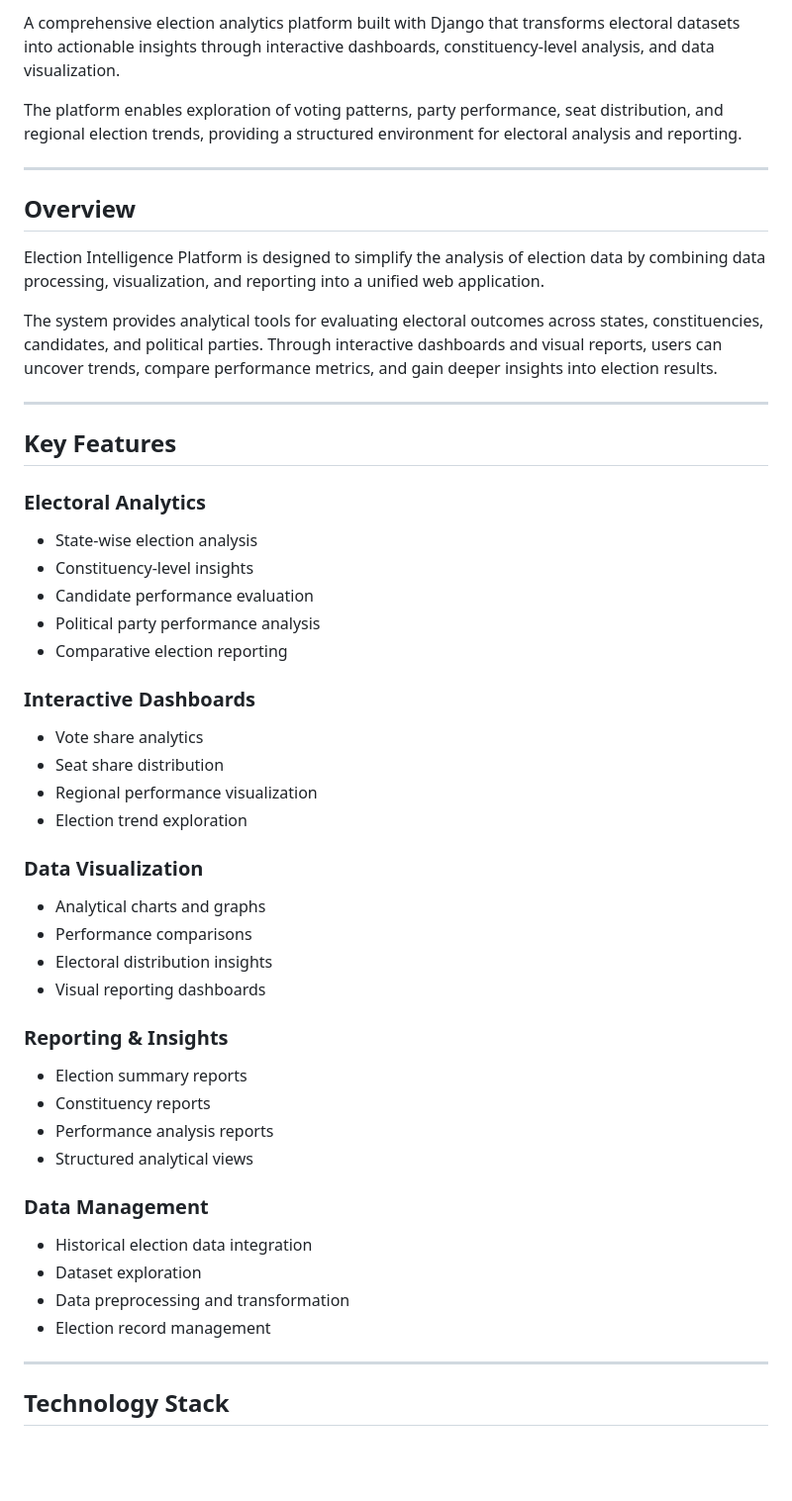
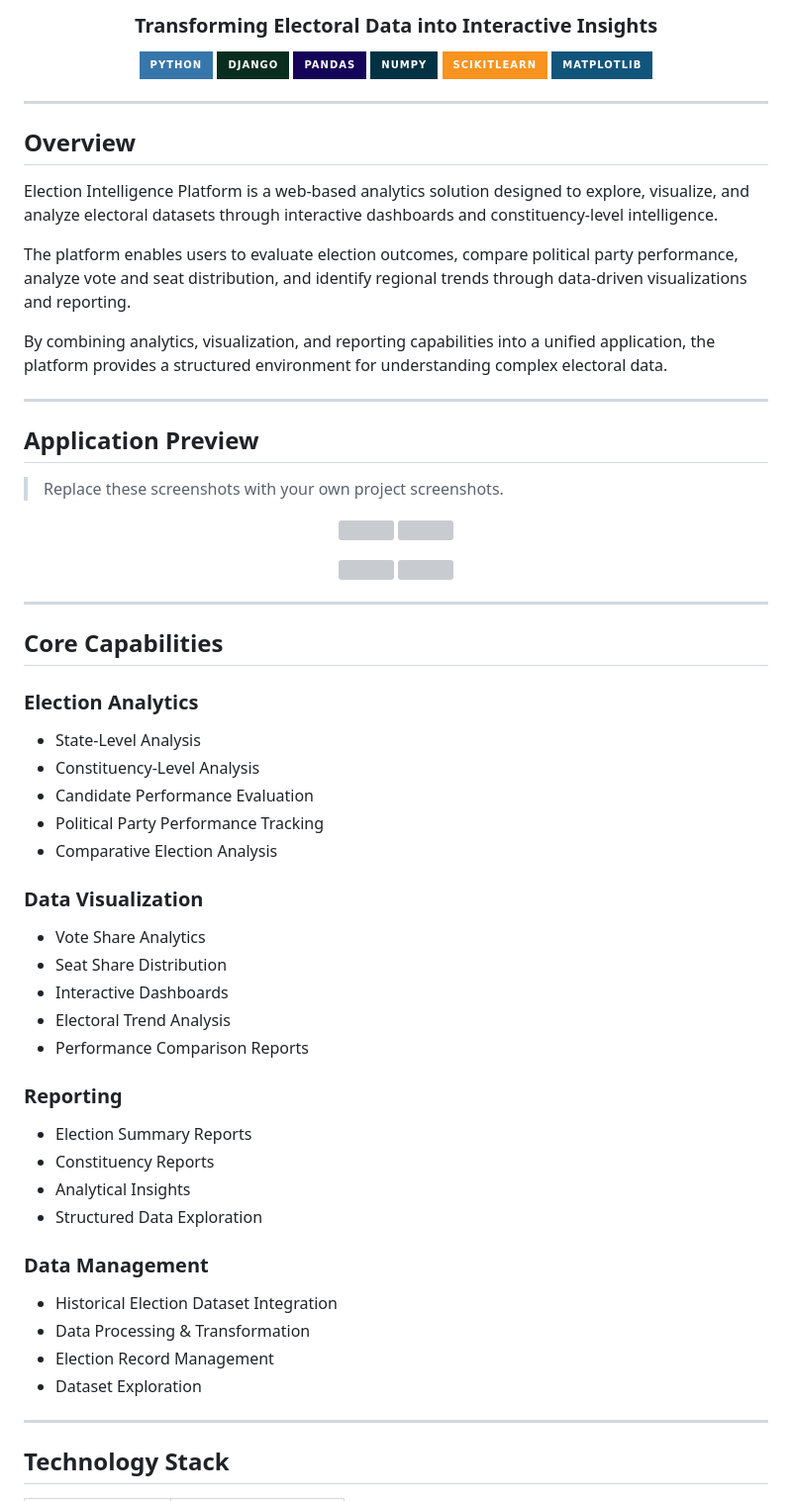
Before and after one commit to mrravi07/ExitPollPro-Django, a Markdown page: README.md, the part around one of its changes. Shown at 99% size. Drawn GitHub-style; badges without logos; blank space fills up the shorter version; grey boxes are pictures that could not be loaded.

```diff
--- a/README.md
+++ b/README.md
@@ -2,50 +4,76 @@
 
-A comprehensive election analytics platform built with Django that transforms electoral datasets into actionable insights through interactive dashboards, constituency-level analysis, and data visualization.
+<h3 align="center">
+Transforming Electoral Data into Interactive Insights
+</h3>
 
-The platform enables exploration of voting patterns, party performance, seat distribution, and regional election trends, providing a structured environment for electoral analysis and reporting.
+<p align="center">
+  <img src="https://img.shields.io/badge/Python-3776AB?style=for-the-badge&logo=python&logoColor=white"/>
+  <img src="https://img.shields.io/badge/Django-092E20?style=for-the-badge&logo=django"/>
+  <img src="https://img.shields.io/badge/Pandas-150458?style=for-the-badge&logo=pandas"/>
+  <img src="https://img.shields.io/badge/NumPy-013243?style=for-the-badge&logo=numpy"/>
+  <img src="https://img.shields.io/badge/ScikitLearn-F7931E?style=for-the-badge&logo=scikitlearn"/>
+  <img src="https://img.shields.io/badge/Matplotlib-11557C?style=for-the-badge"/>
+</p>
 
 ---
 
 ## Overview
 
-Election Intelligence Platform is designed to simplify the analysis of election data by combining data processing, visualization, and reporting into a unified web application.
+Election Intelligence Platform is a web-based analytics solution designed to explore, visualize, and analyze electoral datasets through interactive dashboards and constituency-level intelligence.
 
-The system provides analytical tools for evaluating electoral outcomes across states, constituencies, candidates, and political parties. Through interactive dashboards and visual reports, users can uncover trends, compare performance metrics, and gain deeper insights into election results.
+The platform enables users to evaluate election outcomes, compare political party performance, analyze vote and seat distribution, and identify regional trends through data-driven visualizations and reporting.
+
+By combining analytics, visualization, and reporting capabilities into a unified application, the platform provides a structured environment for understanding complex electoral data.
 
 ---
 
-## Key Features
+## Application Preview
 
-### Electoral Analytics
-- State-wise election analysis
-- Constituency-level insights
-- Candidate performance evaluation
-- Political party performance analysis
-- Comparative election reporting
+> Replace these screenshots with your own project screenshots.
 
-### Interactive Dashboards
-- Vote share analytics
-- Seat share distribution
-- Regional performance visualization
-- Election trend exploration
+<p align="center">
+  <img src="images/dashboard.png" width="48%">
+  <img src="images/analytics.png" width="48%">
+</p>
+
+<p align="center">
+  <img src="images/vote-share.png" width="48%">
+  <img src="images/report.png" width="48%">
+</p>
+
+---
+
+## Core Capabilities
+
+### Election Analytics
+
+- State-Level Analysis
+- Constituency-Level Analysis
+- Candidate Performance Evaluation
+- Political Party Performance Tracking
+- Comparative Election Analysis
 
 ### Data Visualization
-- Analytical charts and graphs
-- Performance comparisons
-- Electoral distribution insights
-- Visual reporting dashboards
 
-### Reporting & Insights
-- Election summary reports
-- Constituency reports
-- Performance analysis reports
-- Structured analytical views
+- Vote Share Analytics
+- Seat Share Distribution
+- Interactive Dashboards
+- Electoral Trend Analysis
+- Performance Comparison Reports
+
+### Reporting
+
+- Election Summary Reports
+- Constituency Reports
+- Analytical Insights
+- Structured Data Exploration
 
 ### Data Management
-- Historical election data integration
-- Dataset exploration
-- Data preprocessing and transformation
-- Election record management
+
+- Historical Election Dataset Integration
+- Data Processing & Transformation
+- Election Record Management
+- Dataset Exploration
 
 ---
 
```
Also changed, not shown: other parts of README.md (+68 -74 lines).
